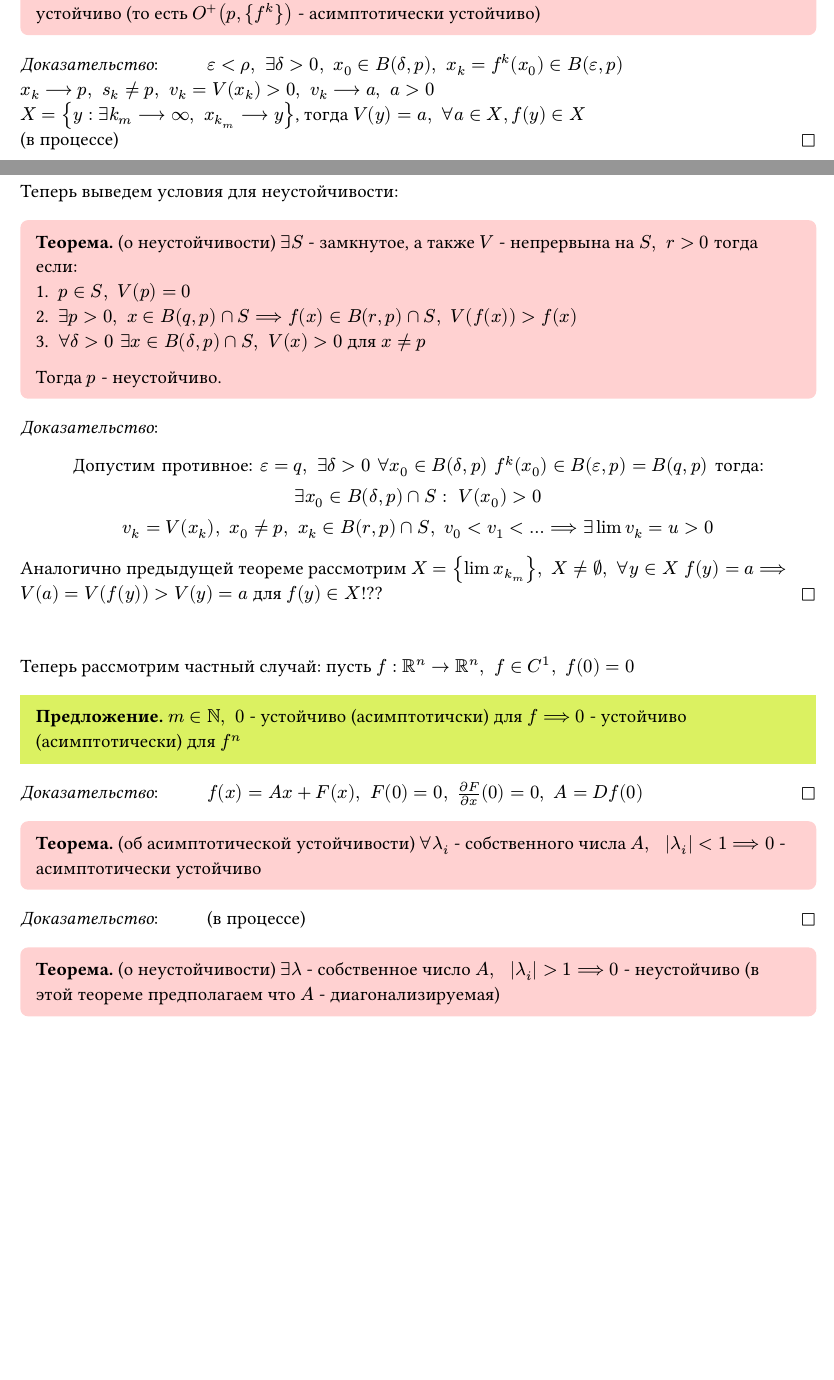
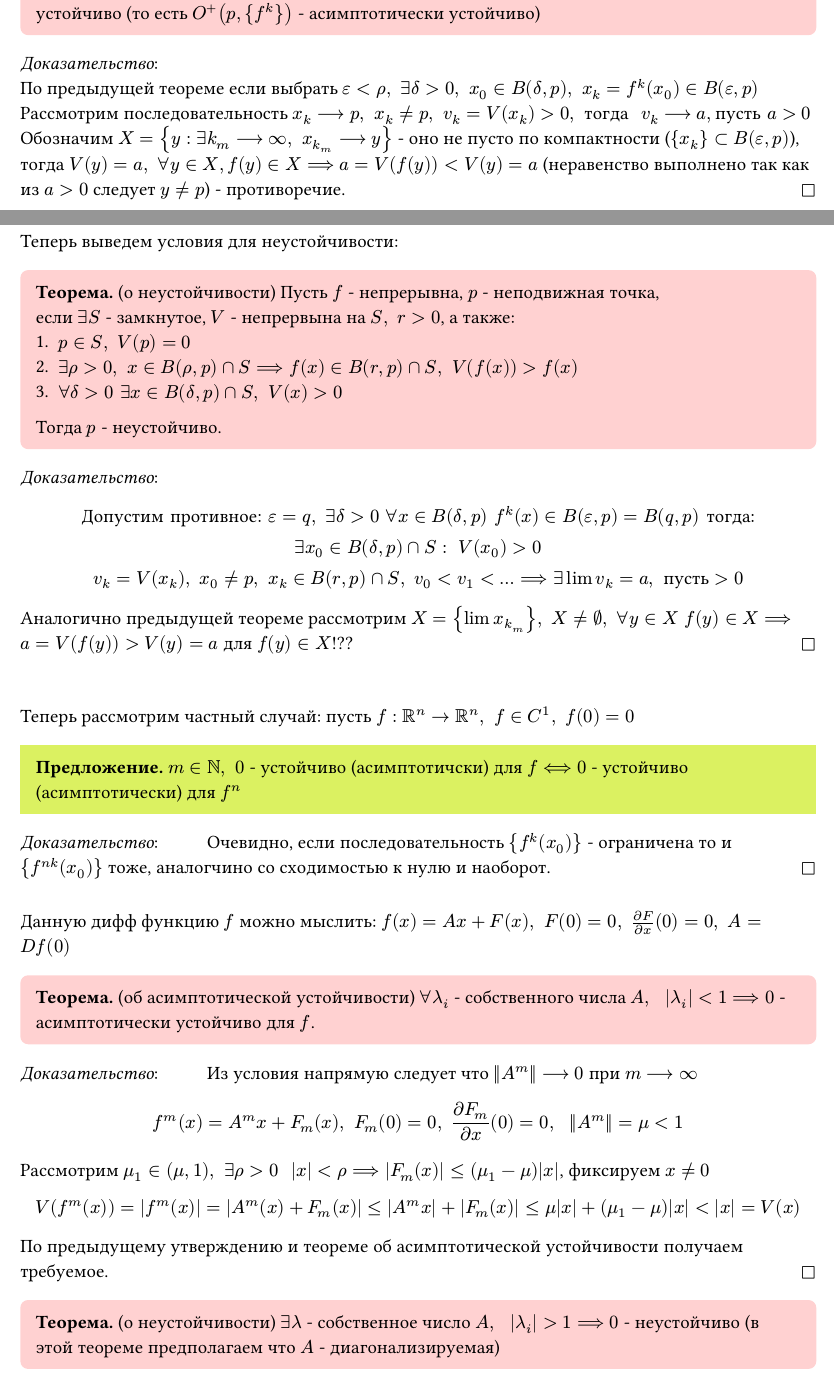
Before and after one commit to ArtemiyDr/MKN_conspects_bac_2024, a Typst document (sem_№4/differential_equations/differential_equations.typ): two parts of pages 6 and 7 of 8, joined at a grey line, cut so that both start at the same text, the shorter picture padded with empty space. The pictures show the PDF file sem_№4/differential_equations/differential_equations.pdf that the author committed with the source.

Commit message:
DUDS 24.02.2026 fix

```diff
--- a/sem_№4/differential_equations/differential_equations.typ
+++ b/sem_№4/differential_equations/differential_equations.typ
@@ -286,23 +286,22 @@ $
     Возьмем $epsilon>0$ так, чтобы образ замкнутого шара $f(B(epsilon,p))$ лежал в области определения $V$, тогда найдем такое $delta$, что $V(x)<delta ==> x in B(epsilon, p)$.\
     Пусть такого $delta$ нет, тогда есть последовательность ${x_k}, space V(x_k) --> 0, space d(x_k,p) gt.eq epsilon$ - что невозможно по лемме. Заметим, что существует $tau in (0,epsilon)$, что $x in B(tau, p) ==> V(x)<delta$. \
     Пусть $x_0 in B(tau, p)$, тогда $f(x_0)=x_1$ лежит в области определения $V$, тогда $V(x_1)lt.eq V(x_0) < delta$.
-    Продолжим рассуждение по индукции (все будет работать, так как $V(x_n)<delta ==> x_n in B(epsilon,p)$ по определению $delta$), получим что траектория $X_0$ не покинет $B(epsilon,p)$ - что и требовалось.
+    Продолжим рассуждение по индукции (все будет работать, так как $V(x_n)<delta ==> x_n in B(epsilon,p)$ по определению $delta$), получим что траектория $x_0$ не покинет $B(epsilon,p)$ - что и требовалось.
 ]
 
 Докажем аналогичную теорему для асимптотической устойчивости:
 #theorem[ (об асимптотической устойчивости)\
     Пусть $V$ - дискретная функция Ляпунова для $f$ и $p$. \ Тогда если $exists rho >0, space (forall x in B(rho,p), space x eq.not p ==> V(f(x)) < V(x)) ==> p$ - асимптотичски устойчиво (то есть $O^+(p, {f^k})$ - асимптотически устойчиво)
 ]
-#proof[
-    $epsilon < rho, space exists delta>0, space x_0 in B(delta,p), space x_k = f^k (x_0) in B(epsilon,p)$\
-    $x_k --> p, space s_k eq.not p, space v_k = V(x_k)>0, space v_k --> a, space a>0$\
-    $X = {y: exists k_m --> oo, space x_(k_m) --> y}$, тогда $V(y) = a, space forall a in X, f(y) in X$ \
-    (в процессе)
+#proof[\
+    По предыдущей теореме если выбрать $epsilon < rho, space exists delta>0, space x_0 in B(delta,p), space x_k = f^k (x_0) in B(epsilon,p)$\
+    Рассмотрим последовательность $x_k --> p, space x_k eq.not p,  space v_k = V(x_k)>0, " тогда "space v_k --> a,"пусть" a>0$\
+    Обозначим $X = {y: exists k_m --> oo, space x_(k_m) --> y}$ - оно не пусто по компактности (${x_k} subset B(epsilon,p)$), тогда $V(y) = a, space forall y in X, f(y) in X ==> a = V(f(y)) < V(y) = a$ (неравенство выполнено так как из $a>0$ следует $y eq.not p$) - противоречие.
 ]
 
 #pagebreak()
 
 Теперь выведем условия для неустойчивости:
 #theorem[(о неустойчивости)
-    $exists S$ - замкнутое, а также $V$ - непрервына на $S, space r>0$ тогда если:
+    Пусть $f$ - непрерывна, $p$ - неподвижная точка, \ если $exists S$ - замкнутое, $V$ - непрервына на $S, space r>0$, а также:
     + $p in S, space V(p) = 0$
@@ -316,21 +315,24 @@ $
       exists x_0 in B(delta, p) inter S: space V(x_0)>0\
-      v_k = V(x_k), space x_0 eq.not p, space x_k in B(r,p)inter S, space v_0<v_1< dots ==> exists lim v_k = u>0
+      v_k = V(x_k), space x_0 eq.not p, space x_k in B(r,p)inter S, space v_0<v_1< dots ==> exists lim v_k = a, " пусть">0
     $
-    Аналогично предыдущей теореме рассмотрим  $X = {lim x_k_m}, space X eq.not emptyset, space forall y in X space f(y) = a ==> V(a) = V(f(y)) > V(y) = a$ для $f(y)in X$!??
+    Аналогично предыдущей теореме рассмотрим  $X = {lim x_k_m}, space X eq.not emptyset, space forall y in X space f(y) in X ==> a = V(f(y)) > V(y) = a$ для $f(y)in X$!??
 ]
 #v(2em)
 
 Теперь рассмотрим частный случай:
 пусть $f: RR^n -> RR^n, space f in C^1, space f(0)=0$
 #proposition[
-    $m in NN, space 0$ - устойчиво (асимптотичски) для $f ==> 0$ - устойчиво (асимптотически) для $f^n$
+    $m in NN, space 0$ - устойчиво (асимптотичски) для $f <==> 0$ - устойчиво (асимптотически) для $f^n$
 ]
 #proof[
-    $f(x) = A x + F(x), space F(0) = 0, space (partial F)/(partial x) (0) = 0, space A = D f(0)$
+    Очевидно, если последовательность ${f^k (x_0)}$ - ограничена то и ${f^(n k) (x_0)}$ тоже, аналогчино со сходимостью к нулю и наоборот.
 ]
 
+#v(1em)
+Данную дифф функцию $f$ можно мыслить: $f(x) = A x + F(x), space F(0) = 0, space (partial F)/(partial x) (0) = 0, space A = D f(0)$
+
 #theorem[ (об асимптотической устойчивости)
-    $forall lambda_i$ - собственного числа $A, space |lambda_i|< 1 ==> 0$ - асимптотически устойчиво
+    $forall lambda_i$ - собственного числа $A, space |lambda_i|< 1 ==> 0$ - асимптотически устойчиво для $f$.
 ]
 #proof[
- (в процессе)
+    Из условия напрямую следует что $||A^m|| --> 0$ при $m --> oo$\
@@ -337,3 +345,6 @@ $
+      V(f^m (x)) = |f^m (x)| = |A^m (x) + F_m (x)| lt.eq |A^m x| + |F_m (x)|lt.eq mu|x|+(mu_1 - mu)|x| < |x| = V(x)
+    $
+    По предыдущему утверждению и теореме об асимптотической устойчивости получаем требуемое.
 ]
 
 #theorem[ (о неустойчивости)
```
Also changed, not shown: sem_№4/algebra/algebra.typ (+1 -1 lines), sem_№4/algebra/algebra.pdf, sem_№4/differential_equations/differential_equations.pdf, sem_№4/differential_equations/differential_equations.typ (14 more changed lines).
